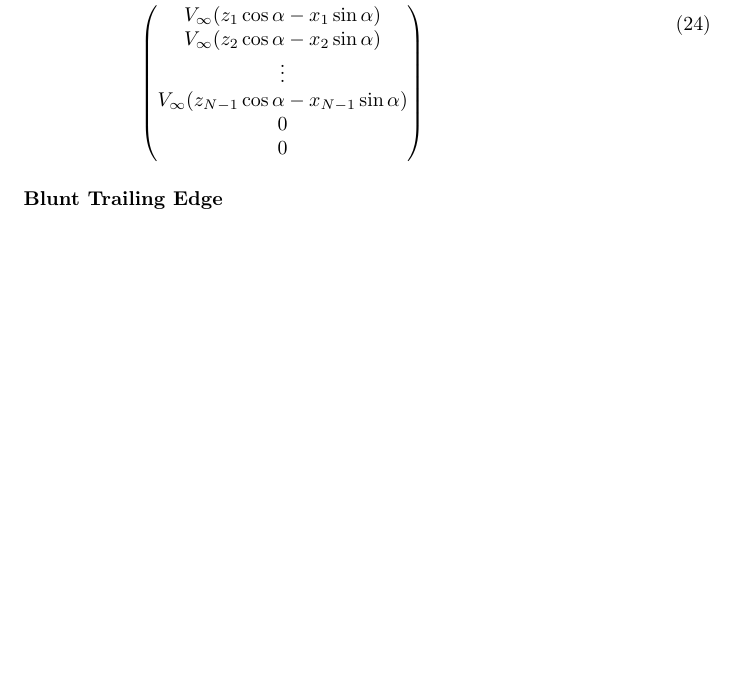
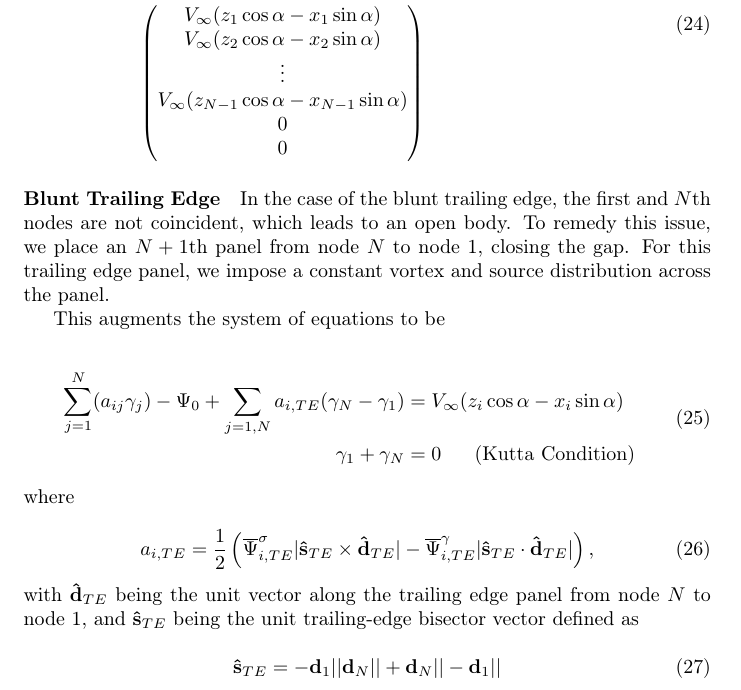
Before and after one commit to byuflowlab/FLOWFoil.jl, a LaTeX document (theory/main.tex): part of page 5 of 6, cut so that both start at the same text, the shorter picture padded with empty space. Compiled offline with pdfLaTeX.

Commit message:
update theory

```diff
--- a/theory/main.tex
+++ b/theory/main.tex
@@ -311,19 +311,30 @@ This yields the following system of equations for the inviscid solution of an ai
 \end{equation}
 
 \paragraph{Blunt Trailing Edge}
-%
-%In the case of the blunt trailing edge, the first and \(N\)th nodes are not coincident, which leads to an open body.  To remedy this issue, we place an \(N+1\)th panel from node \(N\) to node 1, closing the gap.  For this trailing edge panel, we impose a constant vortex and source distribution across the panel.
-%
-%This augments the system of equations to be
-%
-%\begin{equation}
-%	\begin{aligned}
-%		\sum_{j=1}^N(a_{ij}\gamma_j) - \Psi_0 + \vect{\Psi}^{TE}[-\gamma_1, \gamma_{N}]^\top &= V_\infty(z_i\cos\alpha - x_i\sin\alpha) \\
-%		\gamma_1 + \gamma_N &= 0 ~~~~~\mathrm{(Kutta~Condition)}
-%	\end{aligned}
-%\end{equation}
-%
-%\noindent where \(\vect{\Psi}^{TE} = \overline{\Psi}^\gamma_{i,N+1} | \hat{s}_{TE} \cdot  \hat{t}_{TE} | + \overline{\Psi}^\sigma_{i,N+1} | \hat{s}_{TE} \times \hat{t}_{TE}| \), with \(\hat{s}_{TE}\) being the unit trailing-edge bisector vector, and \(\hat{t}_{TE}\) being the unit vector along the trailing edge panel from node \(N\) to node 1.
+
+In the case of the blunt trailing edge, the first and \(N\)th nodes are not coincident, which leads to an open body.  To remedy this issue, we place an \(N+1\)th panel from node \(N\) to node 1, closing the gap.  For this trailing edge panel, we impose a constant vortex and source distribution across the panel.
+
+This augments the system of equations to be
+
+\begin{equation}
+	\begin{aligned}
+		\sum_{j=1}^N(a_{ij}\gamma_j) - \Psi_0 + \sum_{j=1,N} a_{i,TE}(\gamma_N -\gamma_{1}) &= V_\infty(z_i\cos\alpha - x_i\sin\alpha) \\
+		\gamma_1 + \gamma_N &= 0 ~~~~~\mathrm{(Kutta~Condition)}
+	\end{aligned}
+\end{equation}
+
+\noindent where
+
+\begin{equation}
+	a_{i,TE} = \frac{1}{2} \left( \overline{\Psi}^\sigma_{i,TE} | \vect{\hat{s}}_{TE} \times \vect{\hat{d}}_{TE}| -  \overline{\Psi}^\gamma_{i,TE} | \vect{\hat{s}}_{TE} \cdot  \vect{\hat{d}}_{TE} |\right),
+\end{equation}
+
+\noindent with \(\vect{\hat{d}}_{TE}\) being the unit vector along the trailing edge panel from node \(N\) to node 1,
+and \(\vect{\hat{s}}_{TE}\) being the unit trailing-edge bisector vector defined as
+
+\begin{equation}
+	\vect{\hat{s}}_{TE} = -\vect{d}_{1} ||\vect{d}_N|| + \vect{d}_N ||-\vect{d}_{1}||
+\end{equation}
 
 
 
```
Also changed, not shown: theory/main.pdf.
